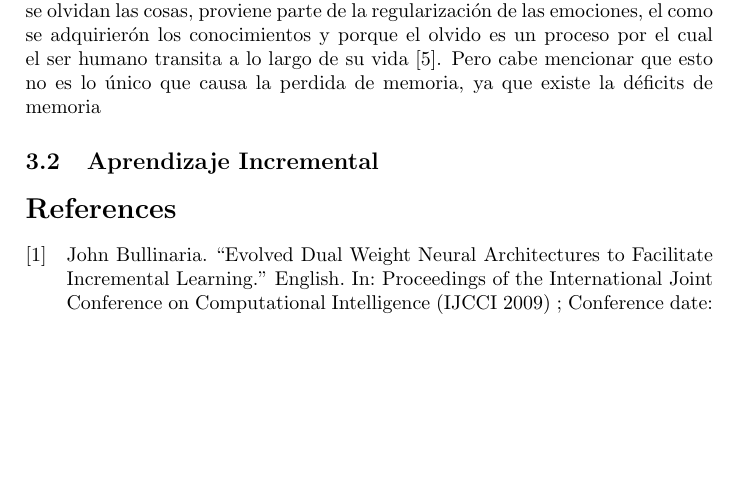
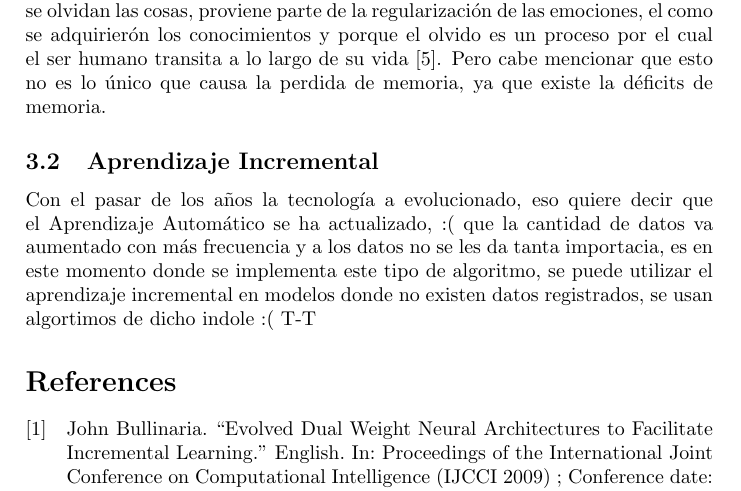
Before and after one commit to Computer-Cluster/Incremental-Learning, a LaTeX document (El aprendizaje incrementado en el uso de las redes neuronales.tex, which reads textFiles/theoretical marco.tex): part of page 5 of 6, cut so that both start at the same text, the shorter picture padded with empty space. Compiled offline with pdfLaTeX.

Commit message:
agregamos apuntes al marco teorico

```diff
--- a/textFiles/theoretical marco.tex
+++ b/textFiles/theoretical marco.tex
@@ -5,6 +5,9 @@
         su tema de interes, pero dicho aprendizaje se puede ir olvidando, esto es una acción muy común que a cualquier persona.
         Existen estudios donde se comenta que existen tres motivos del porque se olvidan las cosas, proviene parte de la regularización de las emociones,
         el como se adquirierón los conocimientos y porque el olvido es un proceso por el cual el ser humano transita a lo largo de su vida \cite{Nrby2015}. Pero cabe
-        mencionar que esto no es lo único que causa la perdida de memoria, ya que existe la déficits de memoria
+        mencionar que esto no es lo único que causa la perdida de memoria, ya que existe la déficits de memoria.
 
     \subsection{Aprendizaje Incremental}
+        Con el pasar de los años la tecnología a evolucionado, eso quiere decir que el Aprendizaje Automático se ha actualizado, :( que la
+        cantidad de datos va aumentado con más frecuencia y a los datos no se les da tanta importacia, es en este momento donde se implementa este tipo de algoritmo,
+        se puede utilizar el aprendizaje incremental en modelos donde no existen datos registrados, se usan algortimos de dicho indole  :( T-T
```
Also changed, not shown: 4 other files.
